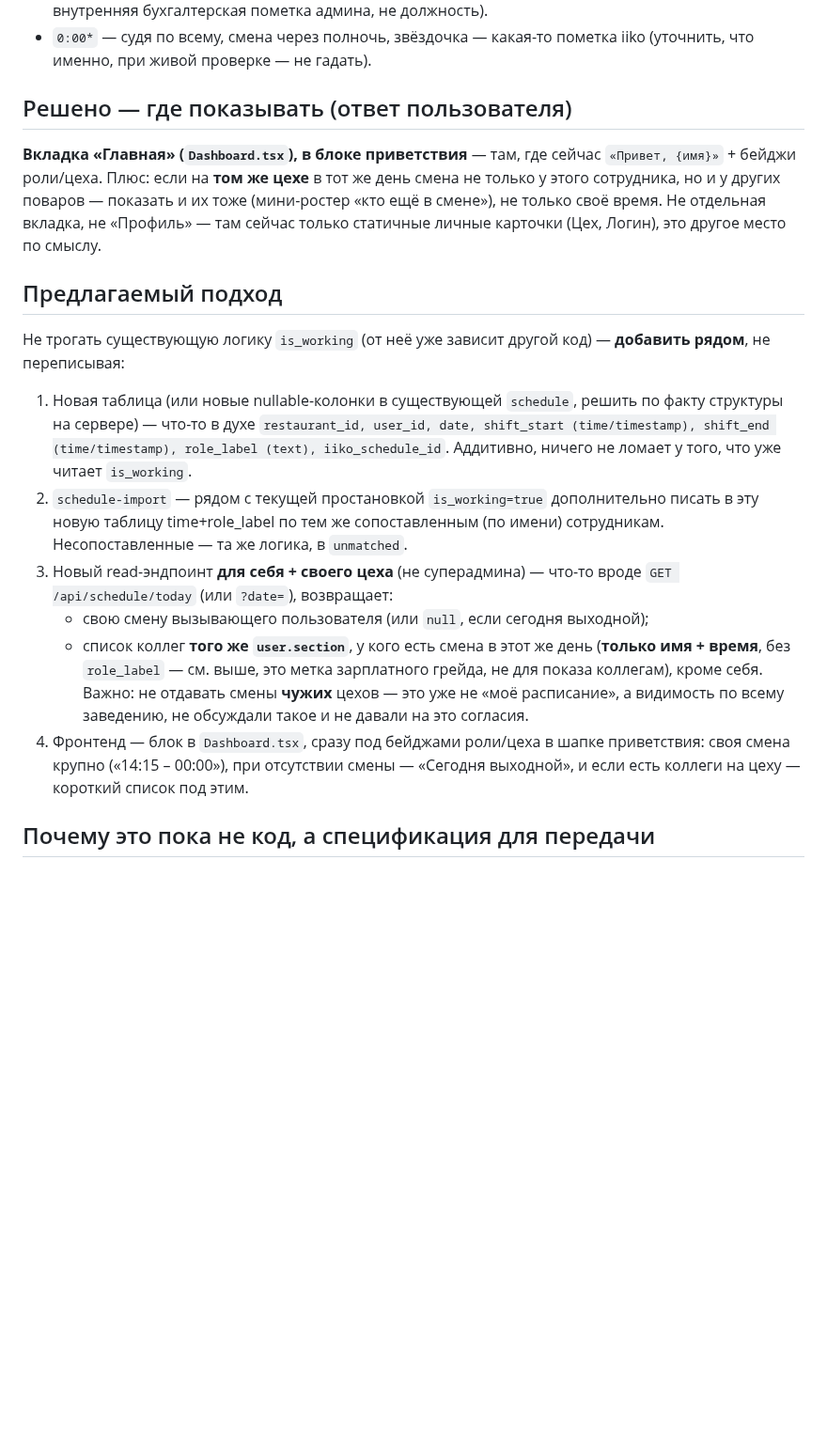
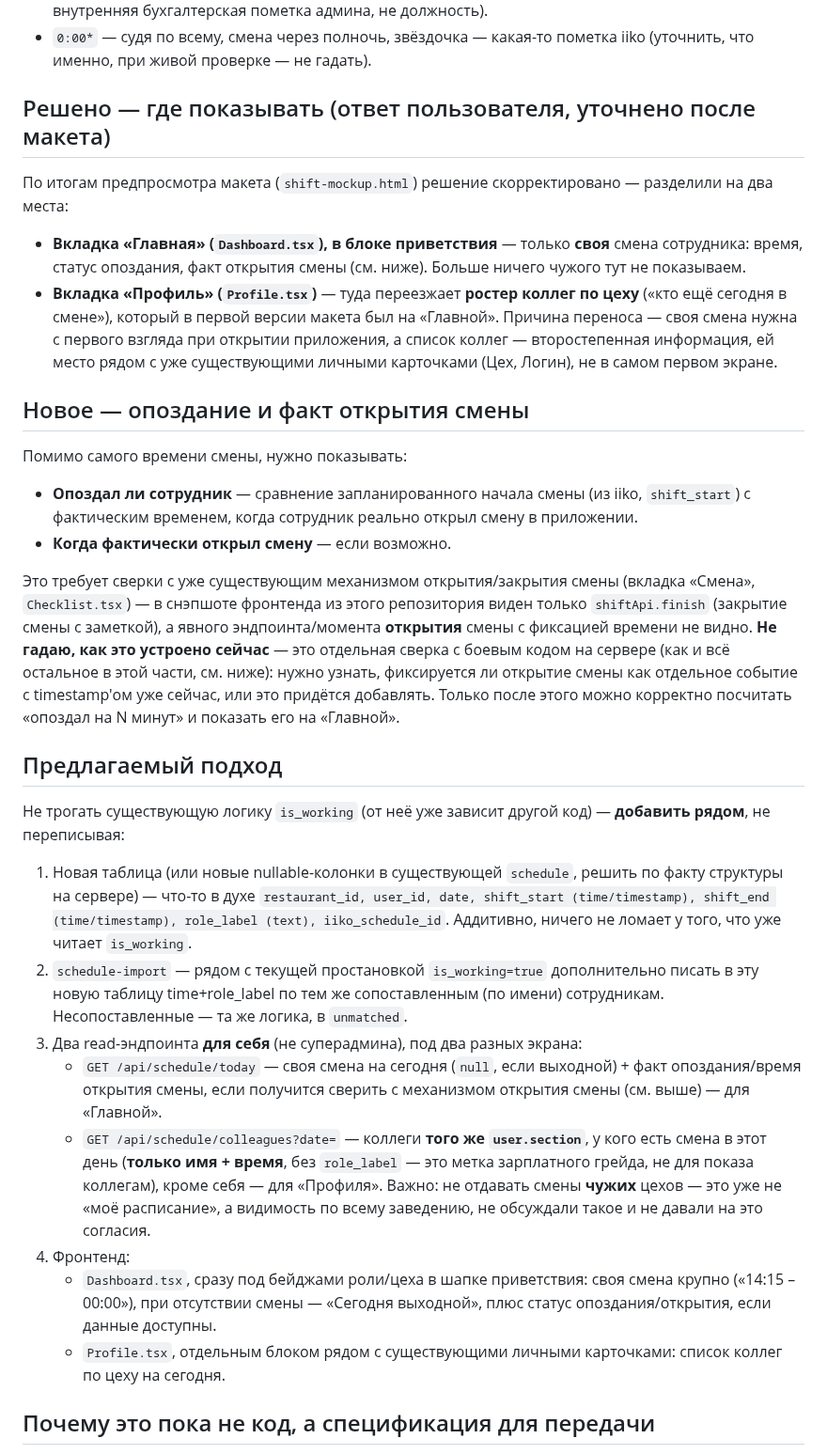
Before and after one commit to alisherphoto10-png/kitchen-guide, a Markdown page: oko-iiko-integration/PART-10-employee-schedule-visibility.md, the part around one of its changes. Shown at 94% size. Rendered like a GitHub page; blank space fills up the shorter version.

Commit message:
Part 10: split Dashboard (own shift) vs Profile (section colleagues), add late/open-time
Per mockup review: colleague roster moves off Dashboard onto Profile —
Dashboard keeps only the caller's own shift, front and center. New
requirement: show lateness and actual shift-open time on Dashboard,
cross-referenced against whatever the existing Checklist/shiftApi
mechanism already records for shift start — flagged as unverified against
live server code, not guessed at.

Co-Authored-By: Claude Sonnet 5 <noreply@anthropic.com>
Claude-Session: https://claude.ai/code/session_01Udm53Ws4up6T997wzVgCBP

```diff
--- a/oko-iiko-integration/PART-10-employee-schedule-visibility.md
+++ b/oko-iiko-integration/PART-10-employee-schedule-visibility.md
@@ -67,14 +67,39 @@ iiko (см. присланный скриншот реального графи
 - `0:00*` — судя по всему, смена через полночь, звёздочка — какая-то
   пометка iiko (уточнить, что именно, при живой проверке — не гадать).
 
-## Решено — где показывать (ответ пользователя)
+## Решено — где показывать (ответ пользователя, уточнено после макета)
 
-**Вкладка «Главная» (`Dashboard.tsx`), в блоке приветствия** — там, где
-сейчас `«Привет, {имя}»` + бейджи роли/цеха. Плюс: если на **том же цехе**
-в тот же день смена не только у этого сотрудника, но и у других поваров —
-показать и их тоже (мини-ростер «кто ещё в смене»), не только своё время.
-Не отдельная вкладка, не «Профиль» — там сейчас только статичные личные
-карточки (Цех, Логин), это другое место по смыслу.
+По итогам предпросмотра макета (`shift-mockup.html`) решение
+скорректировано — разделили на два места:
+
+- **Вкладка «Главная» (`Dashboard.tsx`), в блоке приветствия** — только
+  **своя** смена сотрудника: время, статус опоздания, факт открытия
+  смены (см. ниже). Больше ничего чужого тут не показываем.
+- **Вкладка «Профиль» (`Profile.tsx`)** — туда переезжает **ростер коллег
+  по цеху** («кто ещё сегодня в смене»), который в первой версии макета
+  был на «Главной». Причина переноса — своя смена нужна с первого взгляда
+  при открытии приложения, а список коллег — второстепенная информация,
+  ей место рядом с уже существующими личными карточками (Цех, Логин), не
+  в самом первом экране.
+
+## Новое — опоздание и факт открытия смены
+
+Помимо самого времени смены, нужно показывать:
+- **Опоздал ли сотрудник** — сравнение запланированного начала смены (из
+  iiko, `shift_start`) с фактическим временем, когда сотрудник реально
+  открыл смену в приложении.
+- **Когда фактически открыл смену** — если возможно.
+
+Это требует сверки с уже существующим механизмом открытия/закрытия смены
+(вкладка «Смена», `Checklist.tsx`) — в снэпшоте фронтенда из этого
+репозитория виден только `shiftApi.finish` (закрытие смены с заметкой), а
+явного эндпоинта/момента **открытия** смены с фиксацией времени не видно.
+**Не гадаю, как это устроено сейчас** — это отдельная сверка с боевым
+кодом на сервере (как и всё остальное в этой части, см. ниже): нужно
+узнать, фиксируется ли открытие смены как отдельное событие с
+timestamp'ом уже сейчас, или это придётся добавлять. Только после этого
+можно корректно посчитать «опоздал на N минут» и показать его на
+«Главной».
 
 ## Предлагаемый подход
 
@@ -90,20 +115,25 @@ iiko (см. присланный скриншот реального графи
    дополнительно писать в эту новую таблицу time+role_label по тем же
    сопоставленным (по имени) сотрудникам. Несопоставленные — та же логика,
    в `unmatched`.
-3. Новый read-эндпоинт **для себя + своего цеха** (не суперадмина) —
-   что-то вроде `GET /api/schedule/today` (или `?date=`), возвращает:
-   - свою смену вызывающего пользователя (или `null`, если сегодня
-     выходной);
-   - список коллег **того же `user.section`**, у кого есть смена в этот же
-     день (**только имя + время**, без `role_label` — см. выше, это метка
-     зарплатного грейда, не для показа коллегам), кроме себя.
+3. Два read-эндпоинта **для себя** (не суперадмина), под два разных
+   экрана:
+   - `GET /api/schedule/today` — своя смена на сегодня (`null`, если
+     выходной) + факт опоздания/время открытия смены, если получится
+     сверить с механизмом открытия смены (см. выше) — для «Главной».
+   - `GET /api/schedule/colleagues?date=` — коллеги **того же
+     `user.section`**, у кого есть смена в этот день (**только имя +
+     время**, без `role_label` — это метка зарплатного грейда, не для
+     показа коллегам), кроме себя — для «Профиля».
    Важно: не отдавать смены **чужих** цехов — это уже не «моё расписание»,
    а видимость по всему заведению, не обсуждали такое и не давали на это
    согласия.
-4. Фронтенд — блок в `Dashboard.tsx`, сразу под бейджами роли/цеха в шапке
-   приветствия: своя смена крупно («14:15 – 00:00»), при отсутствии смены
-   — «Сегодня выходной», и если есть коллеги на цеху — короткий список под
-   этим.
+4. Фронтенд:
+   - `Dashboard.tsx`, сразу под бейджами роли/цеха в шапке приветствия:
+     своя смена крупно («14:15 – 00:00»), при отсутствии смены —
+     «Сегодня выходной», плюс статус опоздания/открытия, если данные
+     доступны.
+   - `Profile.tsx`, отдельным блоком рядом с существующими личными
+     карточками: список коллег по цеху на сегодня.
 
 ## Почему это пока не код, а спецификация для передачи
 
```
Also changed, not shown: other parts of oko-iiko-integration/PART-10-employee-schedule-visibility.md (+18 -8 lines).
